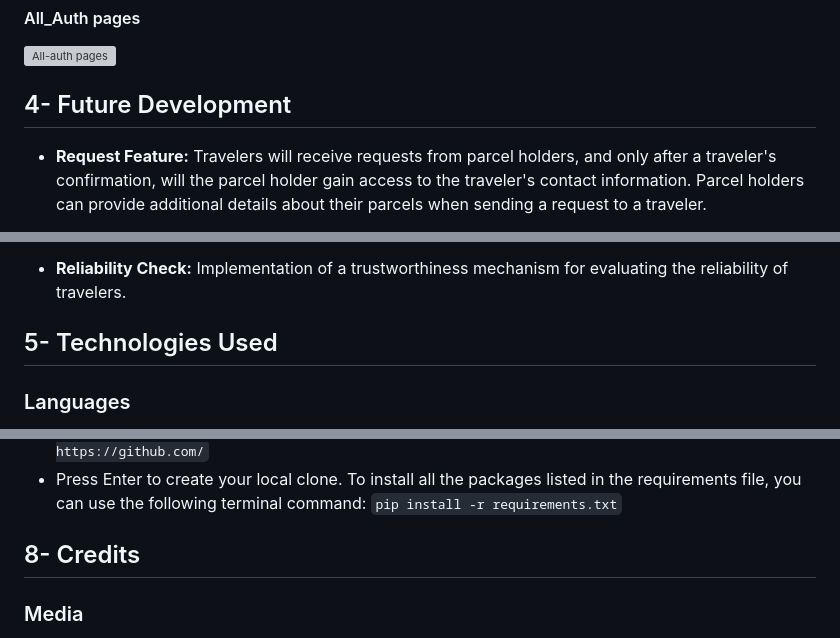
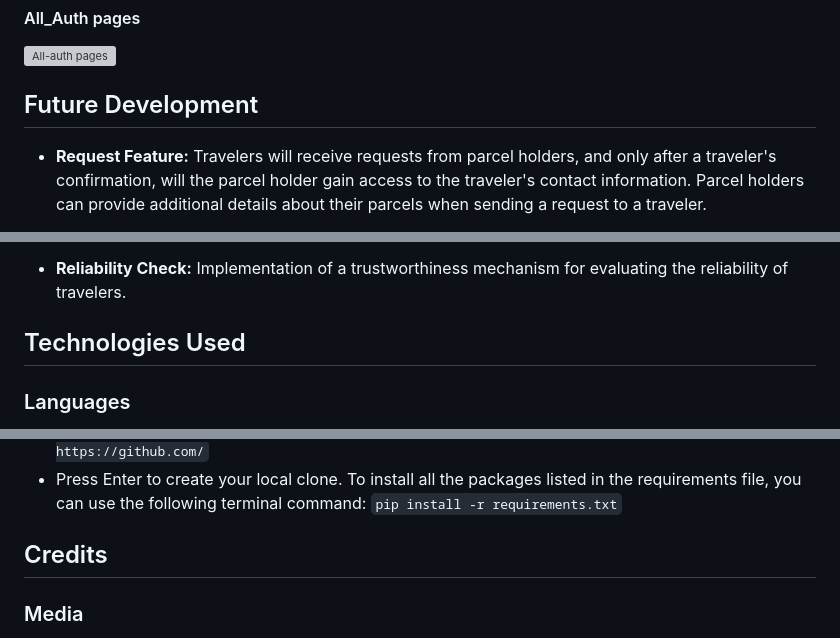
Before and after one commit to strasse34/pp4, a Markdown page: README.md, 3 parts joined by grey strips. Drawn GitHub-style; grey boxes are pictures that could not be loaded.

```diff
--- a/README.md
+++ b/README.md
@@ -215,7 +215,7 @@ On the Traveler's Contact Details page, you will find a single card. This card s
 #### All_Auth pages
 ![All-auth pages](static/docs/images/screenshots/all-auth.png)
 
-## 4- Future Development
+## Future Development
 
 - **Request Feature:** Travelers will receive requests from parcel holders, and only after a traveler's confirmation, will the parcel holder gain access to the traveler's contact information. Parcel holders can provide additional details about their parcels when sending a request to a traveler.
 - **Accept Request Feature:** Travelers have the option to accept or reject a request from a parcel holder.
@@ -225,7 +225,7 @@ On the Traveler's Contact Details page, you will find a single card. This card s
 - **Rating Feature:** Parcel holders will have the ability to rate the traveler's service.
 - **Reliability Check:** Implementation of a trustworthiness mechanism for evaluating the reliability of travelers.
 
-## 5- Technologies Used
+## Technologies Used
 ### Languages
 - HTML: used as the main language to set up the structure of the website.
 - CSS: used to style the website and ensure responsiveness.
@@ -336,7 +336,7 @@ Before deploying your application on Heroku, ensure that two files are created a
 To install all the packages listed in the requirements file, you can use the following terminal command: `pip install -r requirements.txt`
 
 
-## 8- Credits
+## Credits
 ### Media
 - I used [Pexels](https://www.pexels.com), a license-free website, for all the images on my website.
 - The logo picture is widely available and easily found through a quick search. I downloaded it from [Pinterest](https://www.pinterest.de/monociclos/).
```
Also changed, not shown: other parts of README.md (+6 -6 lines).
